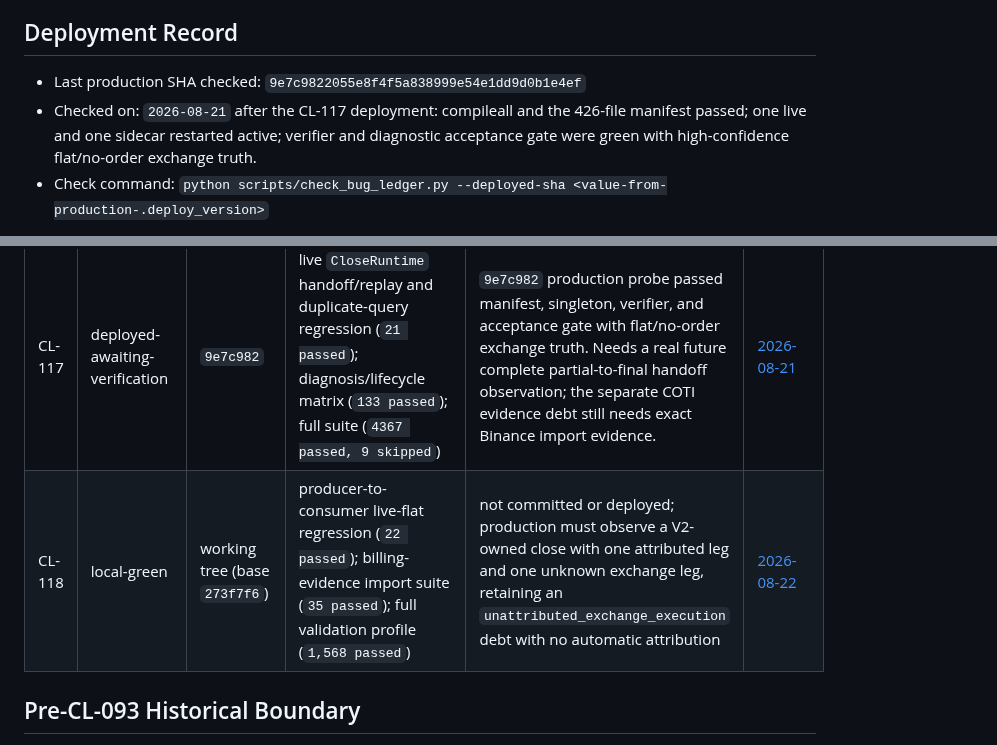
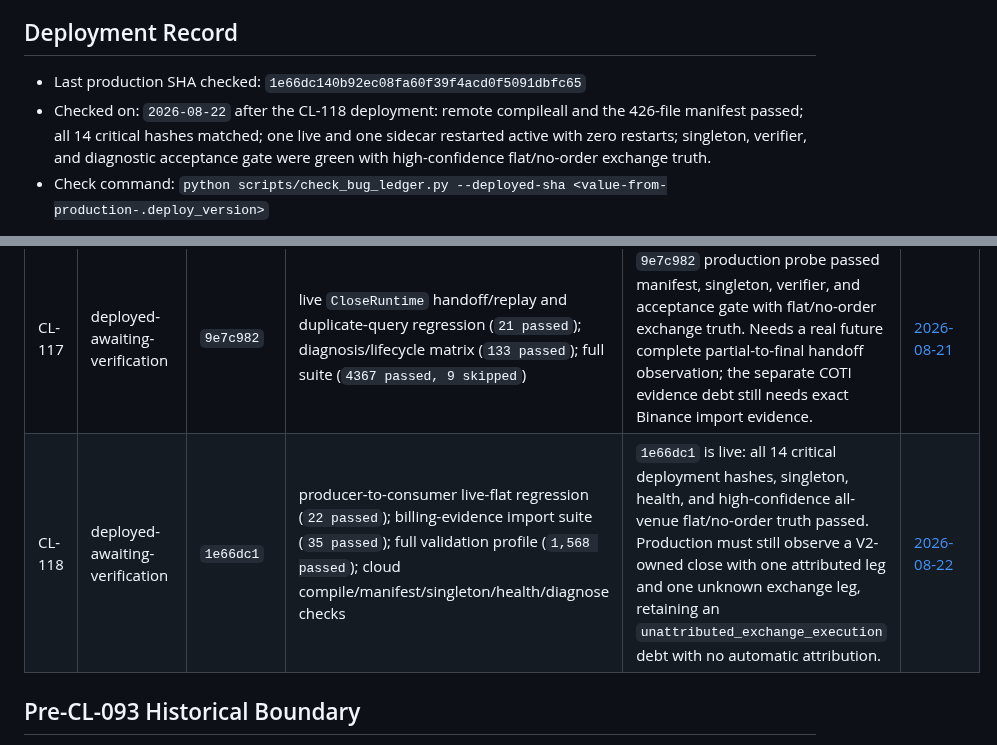
Before and after one commit to 379350697/LightFeeV2, a Markdown page: docs/bugs/ACTIVE.md, 2 parts joined by grey strips. Drawn GitHub-style.

Commit message:
docs(bugs): record CL-118 deployment verification

```diff
--- a/docs/bugs/ACTIVE.md
+++ b/docs/bugs/ACTIVE.md
@@ -34,10 +34,11 @@ production-evidence cell.
 
 ## Deployment Record
 
-- Last production SHA checked: `9e7c9822055e8f4f5a838999e54e1dd9d0b1e4ef`
-- Checked on: `2026-08-21` after the CL-117 deployment: compileall and the
-  426-file manifest passed; one live and one sidecar restarted active; verifier
-  and diagnostic acceptance gate were green with high-confidence flat/no-order
+- Last production SHA checked: `1e66dc140b92ec08fa60f39f4acd0f5091dbfc65`
+- Checked on: `2026-08-22` after the CL-118 deployment: remote compileall and
+  the 426-file manifest passed; all 14 critical hashes matched; one live and
+  one sidecar restarted active with zero restarts; singleton, verifier, and
+  diagnostic acceptance gate were green with high-confidence flat/no-order
   exchange truth.
 - Check command: `python scripts/check_bug_ledger.py --deployed-sha <value-from-production-.deploy_version>`
 
@@ -75,7 +76,7 @@ do not rewrite the daily evidence just to change status.
 | CL-115 | deployed-awaiting-verification | `79db9b4` | direct reconciliation, passive reconciliation removal, direct passive completion, and passive-to-accounting handoff matrix (`3 passed`); recovery/closure suite (`90 passed`); targeted suite (`141 passed`) | 2026-08-21 post-deploy check is high-confidence flat with no pending passive-close owner. Needs another lifecycle/restart observation; the separate COTI bill still requires exact Binance evidence. | [2026-08-20](daily/2026-08-20.md#cluster-cl-115-post-terminal-recovery-ledger-staleness) |
 | CL-116 | closed | `f174bce` | shared health/diagnosis-gate RED/GREEN (`7 passed`), related suite (`220 passed`), full suite (`4359 passed, 9 skipped`) | `76e6f914` production probe: manifest/singleton passed; verifier green and `diagnose_live --since-deploy` reported a passing acceptance gate with no blockers. The one visible COTI bill remains a separate evidence-retrieval task. | [2026-08-21](daily/2026-08-21.md#cluster-cl-116-background-accounting-debt-deploy-gate) |
 | CL-117 | deployed-awaiting-verification | `9e7c982` | live `CloseRuntime` handoff/replay and duplicate-query regression (`21 passed`); diagnosis/lifecycle matrix (`133 passed`); full suite (`4367 passed, 9 skipped`) | `9e7c982` production probe passed manifest, singleton, verifier, and acceptance gate with flat/no-order exchange truth. Needs a real future complete partial-to-final handoff observation; the separate COTI evidence debt still needs exact Binance import evidence. | [2026-08-21](daily/2026-08-21.md#cluster-cl-117-close-evidence-lineage-and-residual-classification) |
-| CL-118 | local-green | working tree (base `273f7f6`) | producer-to-consumer live-flat regression (`22 passed`); billing-evidence import suite (`35 passed`); full validation profile (`1,568 passed`) | not committed or deployed; production must observe a V2-owned close with one attributed leg and one unknown exchange leg, retaining an `unattributed_exchange_execution` debt with no automatic attribution | [2026-08-22](daily/2026-08-22.md#cluster-cl-118-unattributed-exchange-close-provenance) |
+| CL-118 | deployed-awaiting-verification | `1e66dc1` | producer-to-consumer live-flat regression (`22 passed`); billing-evidence import suite (`35 passed`); full validation profile (`1,568 passed`); cloud compile/manifest/singleton/health/diagnose checks | `1e66dc1` is live: all 14 critical deployment hashes, singleton, health, and high-confidence all-venue flat/no-order truth passed. Production must still observe a V2-owned close with one attributed leg and one unknown exchange leg, retaining an `unattributed_exchange_execution` debt with no automatic attribution. | [2026-08-22](daily/2026-08-22.md#cluster-cl-118-unattributed-exchange-close-provenance) |
 
 ## Pre-CL-093 Historical Boundary
 
```
Also changed, not shown: 1 other file.
